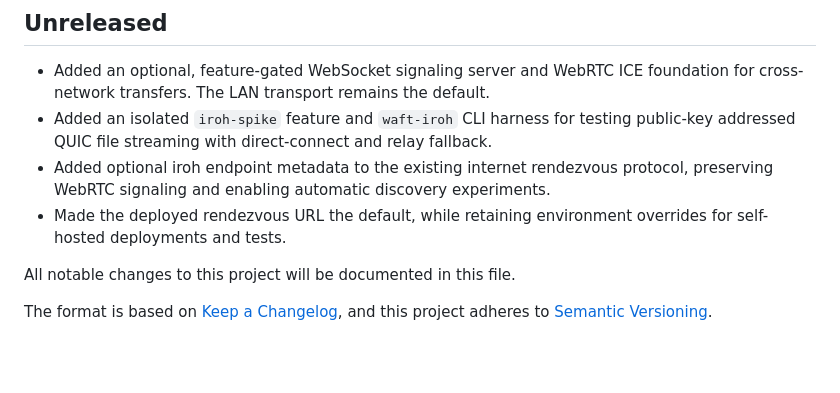
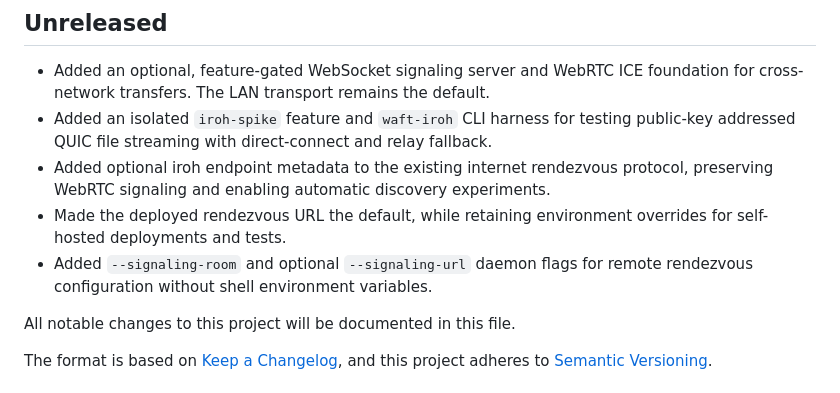
Before and after one commit to itisrohit/waft, a Markdown page: CHANGELOG.md, the part around the change. Drawn GitHub-style; blank space fills up the shorter version.

Commit message:
docs: record signaling flags

```diff
--- a/CHANGELOG.md
+++ b/CHANGELOG.md
@@ -10,6 +10,8 @@
   protocol, preserving WebRTC signaling and enabling automatic discovery experiments.
 - Made the deployed rendezvous URL the default, while retaining environment
   overrides for self-hosted deployments and tests.
+- Added `--signaling-room` and optional `--signaling-url` daemon flags for
+  remote rendezvous configuration without shell environment variables.
 
 All notable changes to this project will be documented in this file.
 
```
